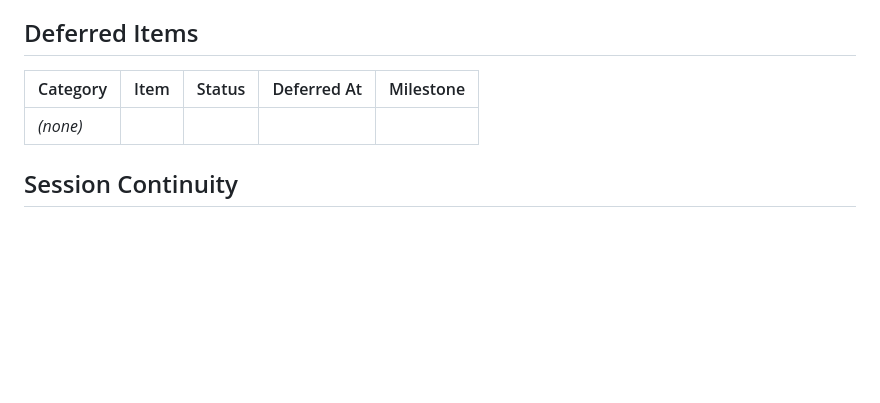
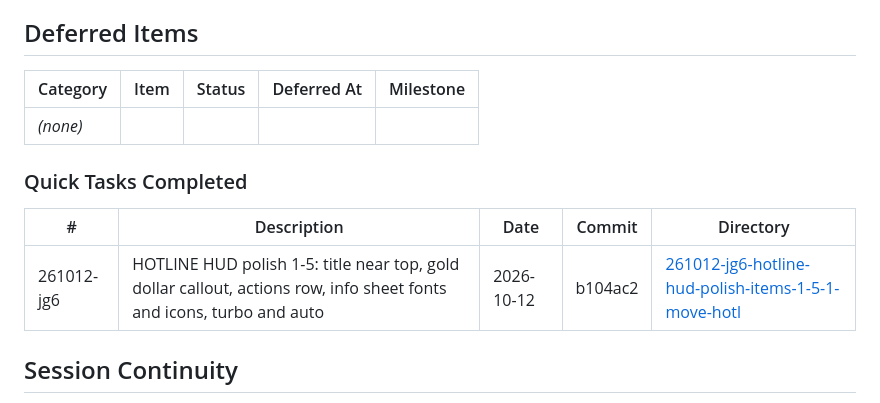
Before and after one commit to ErrTem/casino-pixi-portfolio, a Markdown page: .planning/STATE.md, the part around the change. Drawn GitHub-style; blank space fills up the shorter version.

Commit message:
docs(quick-261012-jg6): complete hotline hud polish 1-5

```diff
--- a/.planning/STATE.md
+++ b/.planning/STATE.md
@@ -159,6 +159,12 @@ None yet.
 |----------|------|--------|-------------|-----------|
 | *(none)* | | | | |
 
+### Quick Tasks Completed
+
+| # | Description | Date | Commit | Directory |
+|---|-------------|------|--------|-----------|
+| 261012-jg6 | HOTLINE HUD polish 1-5: title near top, gold dollar callout, actions row, info sheet fonts and icons, turbo and auto | 2026-10-12 | b104ac2 | [261012-jg6-hotline-hud-polish-items-1-5-1-move-hotl](./quick/261012-jg6-hotline-hud-polish-items-1-5-1-move-hotl/) |
+
 ## Session Continuity
 
 Last session: 2026-10-12T10:45:50.996Z
```
Also changed, not shown: 1 other file.
